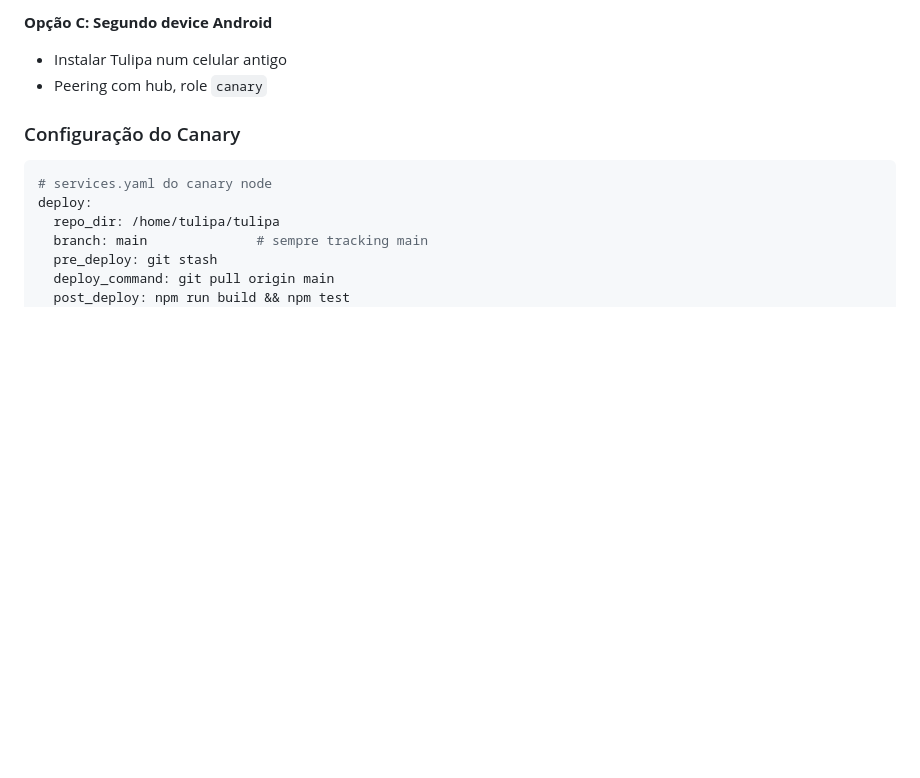
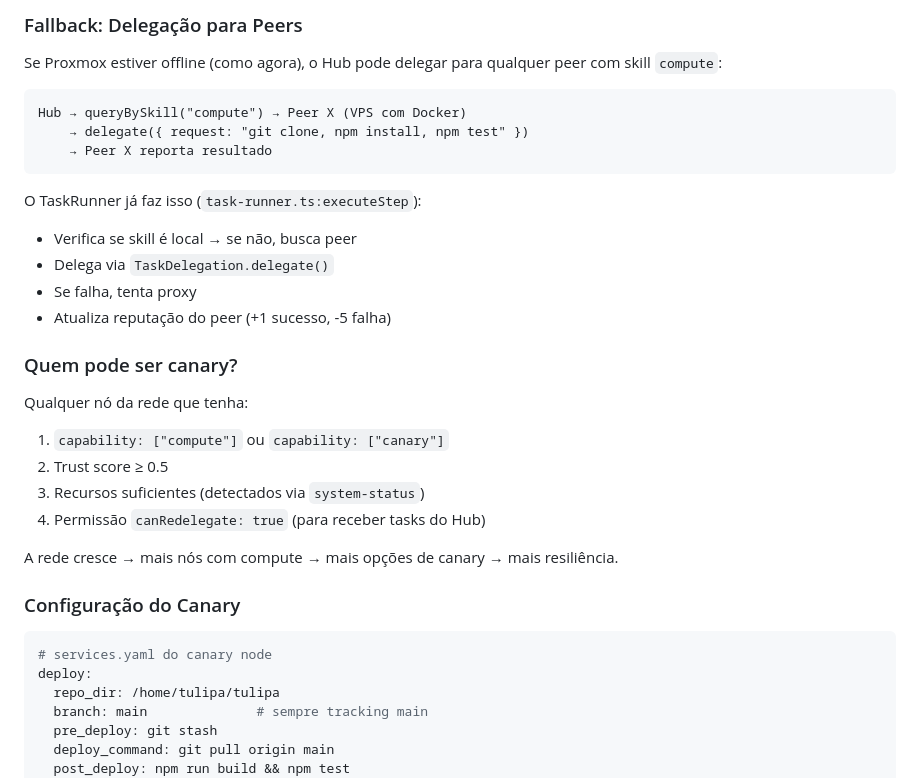
Before and after one commit to tcstulio/claude, a Markdown page: PROJETO-TULIPA.md, the part around one of its changes. Rendered like a GitHub page; blank space fills up the shorter version.

````diff
--- a/PROJETO-TULIPA.md
+++ b/PROJETO-TULIPA.md
@@ -300,7 +351,29 @@ Developer (push) → GitHub main
 
-**Opção C: Segundo device Android**
-- Instalar Tulipa num celular antigo
-- Peering com hub, role `canary`
+### Fallback: Delegação para Peers
+
+Se Proxmox estiver offline (como agora), o Hub pode delegar para qualquer peer com skill `compute`:
+
+```
+Hub → queryBySkill("compute") → Peer X (VPS com Docker)
+    → delegate({ request: "git clone, npm install, npm test" })
+    → Peer X reporta resultado
+```
+
+O TaskRunner já faz isso (`task-runner.ts:executeStep`):
+- Verifica se skill é local → se não, busca peer
+- Delega via `TaskDelegation.delegate()`
+- Se falha, tenta proxy
+- Atualiza reputação do peer (+1 sucesso, -5 falha)
+
+### Quem pode ser canary?
+
+Qualquer nó da rede que tenha:
+1. `capability: ["compute"]` ou `capability: ["canary"]`
+2. Trust score ≥ 0.5
+3. Recursos suficientes (detectados via `system-status`)
+4. Permissão `canRedelegate: true` (para receber tasks do Hub)
+
+A rede cresce → mais nós com compute → mais opções de canary → mais resiliência.
 
 ### Configuração do Canary
 
````
Also changed, not shown: other parts of PROJETO-TULIPA.md (+70 -19 lines).
